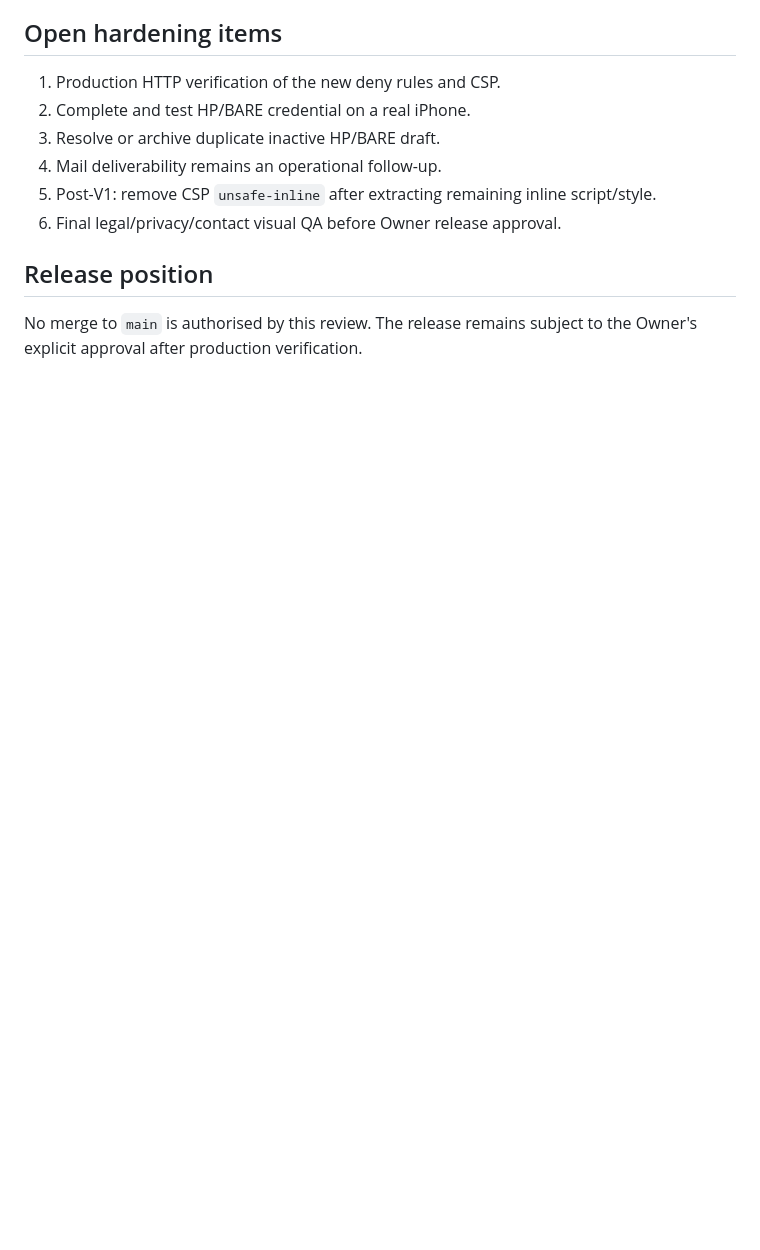
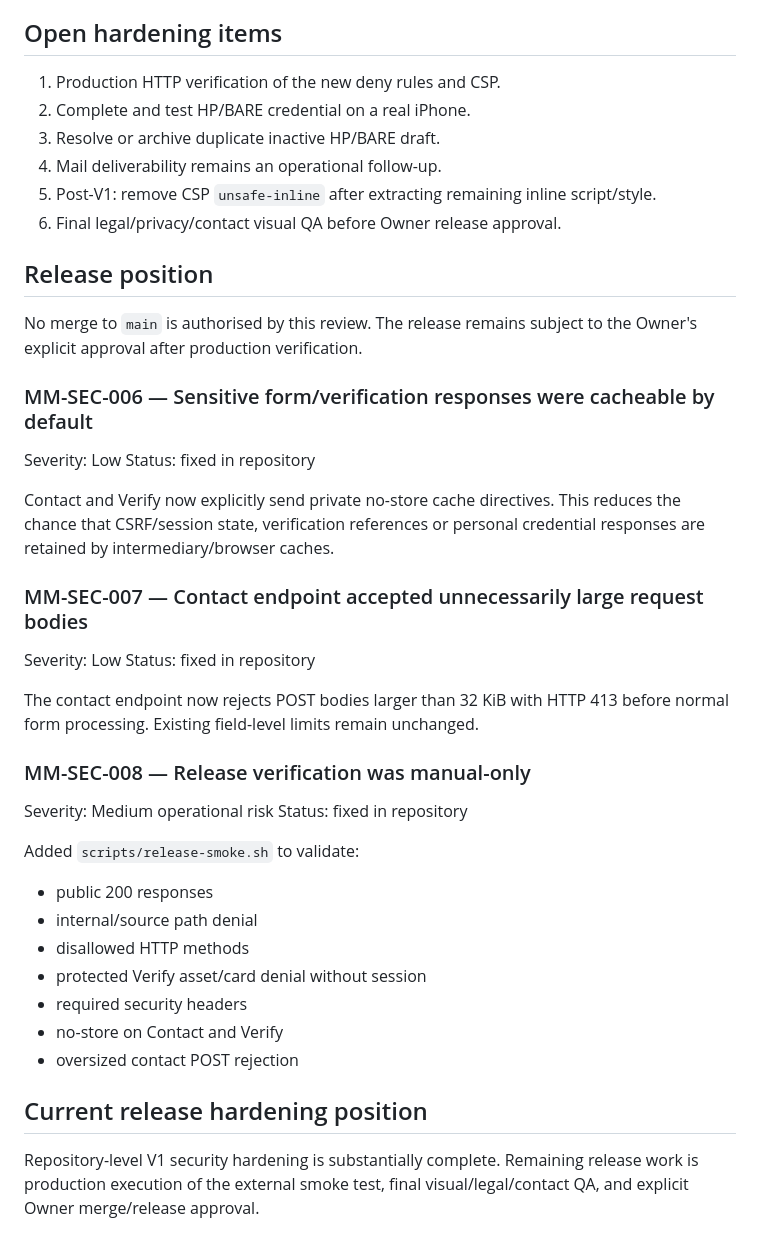
Before and after one commit to gitinsodema/mysterymarket.de, a Markdown page: docs/SECURITY_REVIEW_V1.md, the part around the change. Drawn GitHub-style; blank space fills up the shorter version.

Commit message:
docs: record final V1 surface hardening findings

```diff
--- a/docs/SECURITY_REVIEW_V1.md
+++ b/docs/SECURITY_REVIEW_V1.md
@@ -110,3 +110,41 @@ Protected asset delivery handles HEAD without streaming the asset body.
 
 No merge to `main` is authorised by this review. The release remains subject to the
 Owner's explicit approval after production verification.
+
+
+### MM-SEC-006 — Sensitive form/verification responses were cacheable by default
+
+Severity: Low
+Status: fixed in repository
+
+Contact and Verify now explicitly send private no-store cache directives. This reduces the
+chance that CSRF/session state, verification references or personal credential responses
+are retained by intermediary/browser caches.
+
+### MM-SEC-007 — Contact endpoint accepted unnecessarily large request bodies
+
+Severity: Low
+Status: fixed in repository
+
+The contact endpoint now rejects POST bodies larger than 32 KiB with HTTP 413 before
+normal form processing. Existing field-level limits remain unchanged.
+
+### MM-SEC-008 — Release verification was manual-only
+
+Severity: Medium operational risk
+Status: fixed in repository
+
+Added `scripts/release-smoke.sh` to validate:
+- public 200 responses
+- internal/source path denial
+- disallowed HTTP methods
+- protected Verify asset/card denial without session
+- required security headers
+- no-store on Contact and Verify
+- oversized contact POST rejection
+
+## Current release hardening position
+
+Repository-level V1 security hardening is substantially complete. Remaining release work
+is production execution of the external smoke test, final visual/legal/contact QA, and
+explicit Owner merge/release approval.
```
